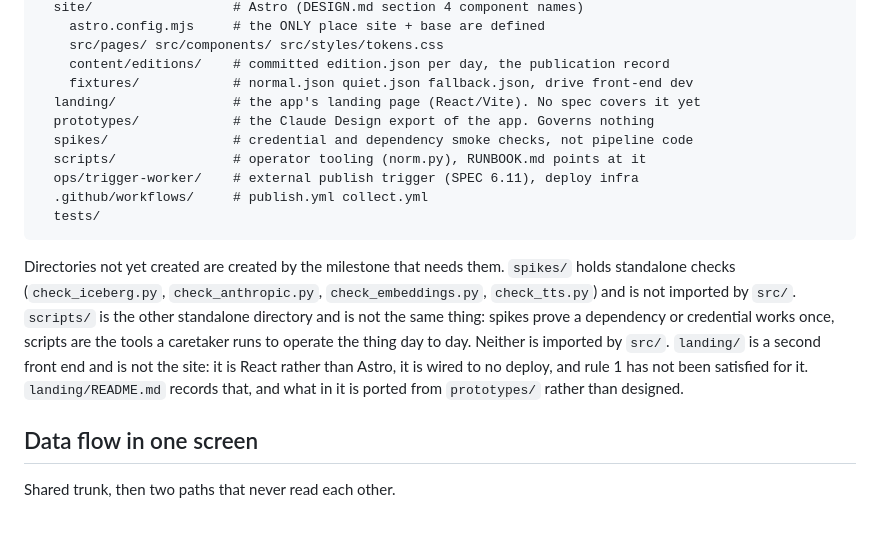
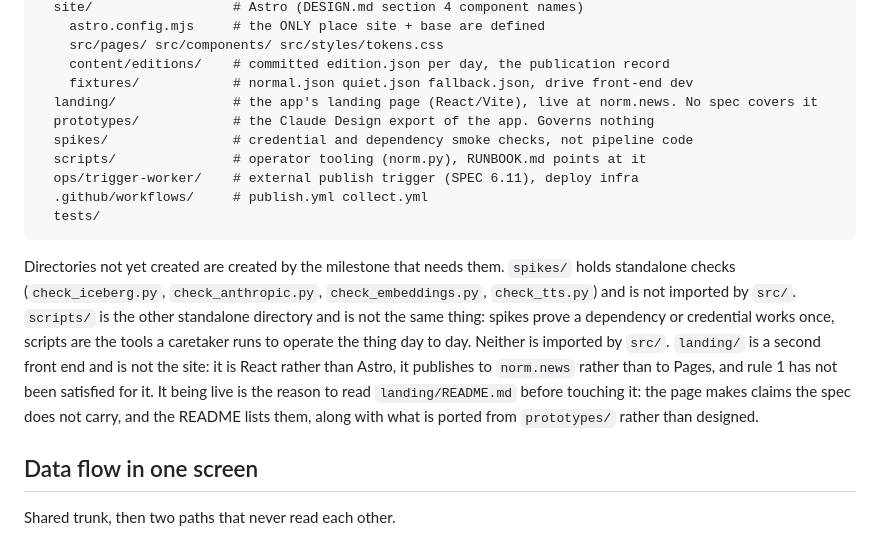
Before and after one commit to aryanzodge123/norms-newsletter, a Markdown page: CLAUDE.md, the part around the change. GitHub-like rendering.

Commit message:
Correct the repo map: landing/ is live now
The map said landing/ was "wired to no deploy", which was true when it
was written and is the thing that made an unspecified page tolerable.
It publishes to norm.news now, so the note said the opposite of the
situation a session needs to know about before editing it.

Co-Authored-By: Claude Opus 5 <noreply@anthropic.com>
Claude-Session: https://claude.ai/code/session_01MkfUKyVMq1Qkw9Yq3j6V7v

```diff
--- a/CLAUDE.md
+++ b/CLAUDE.md
@@ -99,7 +99,7 @@ norms-newsletter/
     src/pages/ src/components/ src/styles/tokens.css
     content/editions/    # committed edition.json per day, the publication record
     fixtures/            # normal.json quiet.json fallback.json, drive front-end dev
-  landing/               # the app's landing page (React/Vite). No spec covers it yet
+  landing/               # the app's landing page (React/Vite), live at norm.news. No spec covers it
   prototypes/            # the Claude Design export of the app. Governs nothing
   spikes/                # credential and dependency smoke checks, not pipeline code
   scripts/               # operator tooling (norm.py), RUNBOOK.md points at it
@@ -115,9 +115,11 @@ is the other standalone directory and is not the same thing: spikes prove a
 dependency or credential works once, scripts are the tools a caretaker runs to
 operate the thing day to day. Neither is imported by `src/`.
 `landing/` is a second front end and is not the site: it is React rather than
-Astro, it is wired to no deploy, and rule 1 has not been satisfied for it.
-`landing/README.md` records that, and what in it is ported from `prototypes/`
-rather than designed.
+Astro, it publishes to `norm.news` rather than to Pages, and rule 1 has not
+been satisfied for it. It being live is the reason to read
+`landing/README.md` before touching it: the page makes claims the spec does
+not carry, and the README lists them, along with what is ported from
+`prototypes/` rather than designed.
 
 ## Data flow in one screen
 
```
